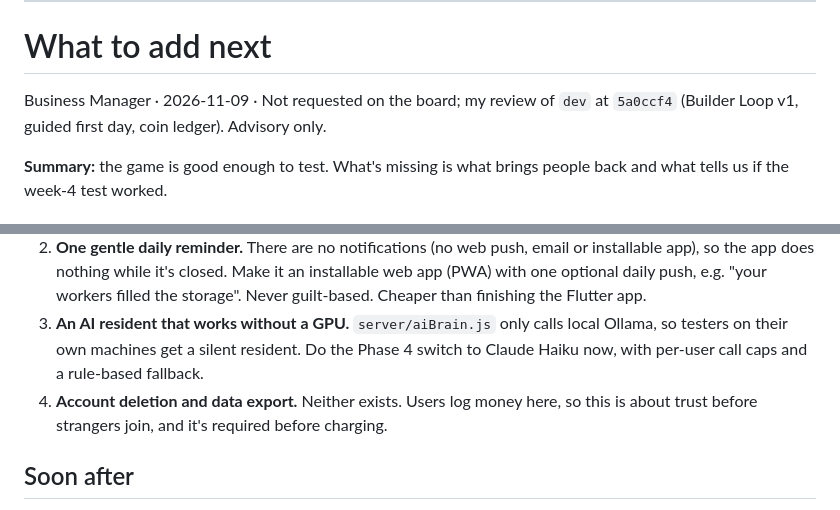
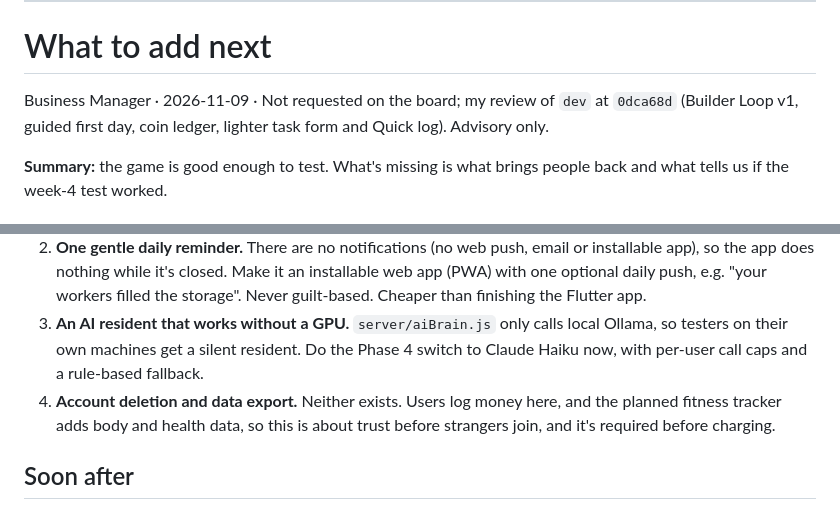
Before and after one commit to JianSieuang/mind-map-meadow, a Markdown page: docs/BUSINESS_NOTES.md, 2 parts joined by grey strips. Rendered like a GitHub page.

Commit message:
Business notes: update review to dev 0dca68d
Co-Authored-By: Claude Opus 5.5 <noreply@anthropic.com>
Claude-Session: https://claude.ai/code/session_01VxyAtzxymiGftgiwoEeS4K

```diff
--- a/docs/BUSINESS_NOTES.md
+++ b/docs/BUSINESS_NOTES.md
@@ -49,7 +49,7 @@ Sources: [Claude pricing](https://platform.claude.com/docs/en/about-claude/prici
 
 # What to add next
 
-Business Manager · 2026-11-09 · Not requested on the board; my review of `dev` at `5a0ccf4` (Builder Loop v1, guided first day, coin ledger). Advisory only.
+Business Manager · 2026-11-09 · Not requested on the board; my review of `dev` at `0dca68d` (Builder Loop v1, guided first day, coin ledger, lighter task form and Quick log). Advisory only.
 
 **Summary:** the game is good enough to test. What's missing is what brings people back and what tells us if the week-4 test worked.
 
@@ -57,7 +57,7 @@ Business Manager · 2026-11-09 · Not requested on the board; my review of `dev`
 1. **Retention tracking.** Nothing records who comes back; the coin ledger tracks coins, not visits. Add an `activity_events` table (app opened, task completed, collect, by local day) and a weekly report: active days per user and week-1 → week-4 retention. Without it the week-4 test can't answer "keep going?". Highest value, lowest cost.
 2. **One gentle daily reminder.** There are no notifications (no web push, email or installable app), so the app does nothing while it's closed. Make it an installable web app (PWA) with one optional daily push, e.g. "your workers filled the storage". Never guilt-based. Cheaper than finishing the Flutter app.
 3. **An AI resident that works without a GPU.** `server/aiBrain.js` only calls local Ollama, so testers on their own machines get a silent resident. Do the Phase 4 switch to Claude Haiku now, with per-user call caps and a rule-based fallback.
-4. **Account deletion and data export.** Neither exists. Users log money here, so this is about trust before strangers join, and it's required before charging.
+4. **Account deletion and data export.** Neither exists. Users log money here, and the planned fitness tracker adds body and health data, so this is about trust before strangers join, and it's required before charging.
 
 ## Soon after
 5. **A weekly town recap card:** buildings grown, active days, a note from the resident. It helps retention, it's shareable marketing, and it's the natural Meadow Plus feature. Only the Money page has a weekly summary now.
```
